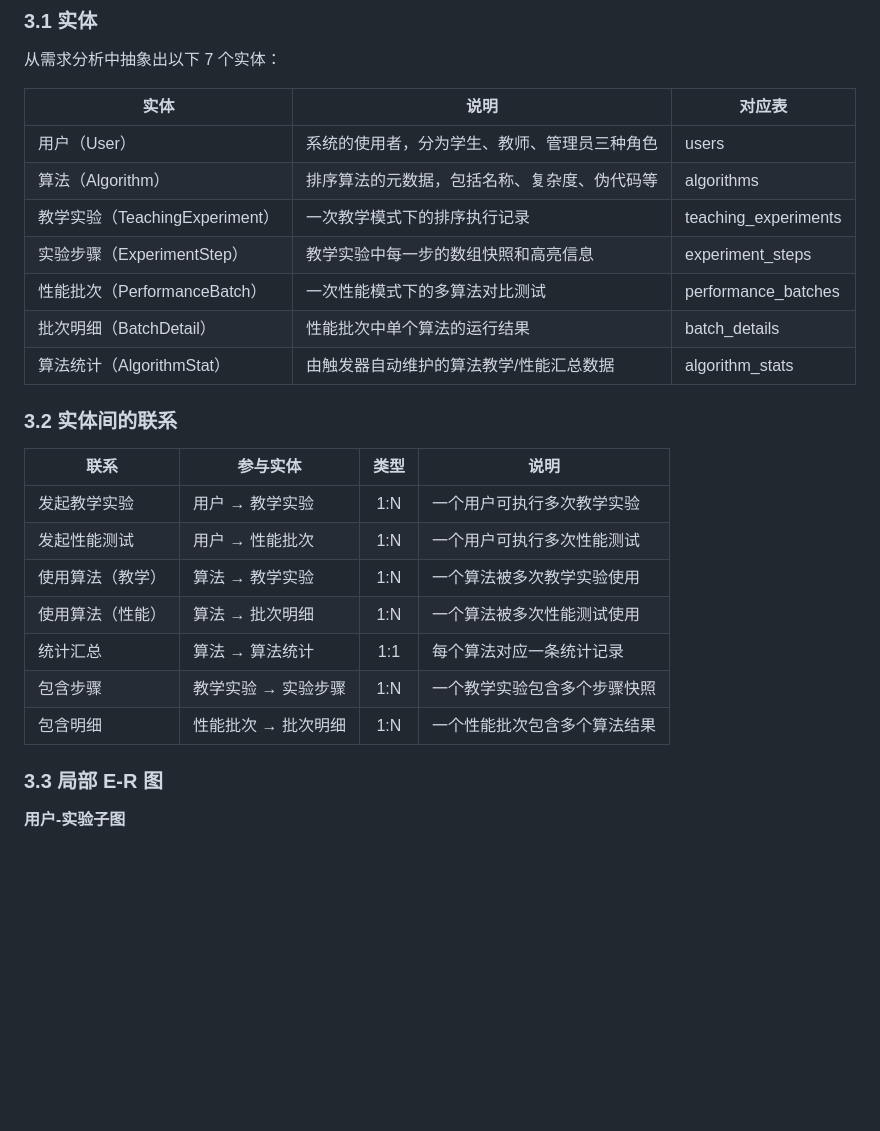
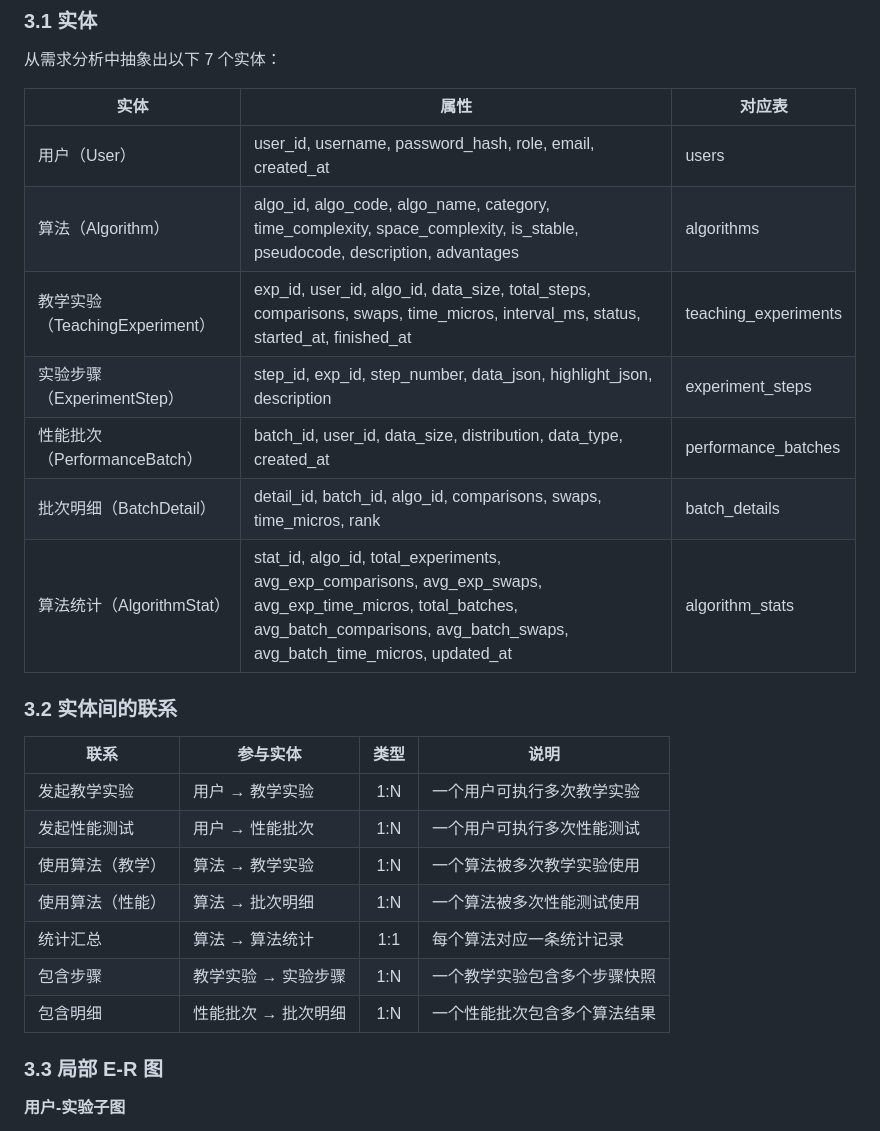
Before and after one commit to zhanzhan702/SortingAlgorithmVisualizationSystem, a Markdown page: 数据库课设文档.md, the part around the change. Rendered like a GitHub page; blank space fills up the shorter version.

Commit message:
docs: 3.1实体表改'说明'为'属性'，列出各实体的完整属性列表

```diff
--- a/数据库课设文档.md
+++ b/数据库课设文档.md
@@ -191,27 +191,27 @@ flowchart TB
 
 从需求分析中抽象出以下 7 个实体：
 
-| 实体 | 说明 | 对应表 |
+| 实体 | 属性 | 对应表 |
 |------|------|--------|
-| 用户（User） | 系统的使用者，分为学生、教师、管理员三种角色 | users |
-| 算法（Algorithm） | 排序算法的元数据，包括名称、复杂度、伪代码等 | algorithms |
-| 教学实验（TeachingExperiment） | 一次教学模式下的排序执行记录 | teaching_experiments |
-| 实验步骤（ExperimentStep） | 教学实验中每一步的数组快照和高亮信息 | experiment_steps |
-| 性能批次（PerformanceBatch） | 一次性能模式下的多算法对比测试 | performance_batches |
-| 批次明细（BatchDetail） | 性能批次中单个算法的运行结果 | batch_details |
-| 算法统计（AlgorithmStat） | 由触发器自动维护的算法教学/性能汇总数据 | algorithm_stats |
+| 用户（User） | user_id, username, password_hash, role, email, created_at | users |
+| 算法（Algorithm） | algo_id, algo_code, algo_name, category, time_complexity, space_complexity, is_stable, pseudocode, description, advantages | algorithms |
+| 教学实验（TeachingExperiment） | exp_id, user_id, algo_id, data_size, total_steps, comparisons, swaps, time_micros, interval_ms, status, started_at, finished_at | teaching_experiments |
+| 实验步骤（ExperimentStep） | step_id, exp_id, step_number, data_json, highlight_json, description | experiment_steps |
+| 性能批次（PerformanceBatch） | batch_id, user_id, data_size, distribution, data_type, created_at | performance_batches |
+| 批次明细（BatchDetail） | detail_id, batch_id, algo_id, comparisons, swaps, time_micros, rank | batch_details |
+| 算法统计（AlgorithmStat） | stat_id, algo_id, total_experiments, avg_exp_comparisons, avg_exp_swaps, avg_exp_time_micros, total_batches, avg_batch_comparisons, avg_batch_swaps, avg_batch_time_micros, updated_at | algorithm_stats |
 
 ### 3.2 实体间的联系
 
-| 联系 | 参与实体 | 类型 | 说明 |
-|------|---------|:---:|------|
-| 发起教学实验 | 用户 → 教学实验 | 1:N | 一个用户可执行多次教学实验 |
-| 发起性能测试 | 用户 → 性能批次 | 1:N | 一个用户可执行多次性能测试 |
-| 使用算法（教学） | 算法 → 教学实验 | 1:N | 一个算法被多次教学实验使用 |
-| 使用算法（性能） | 算法 → 批次明细 | 1:N | 一个算法被多次性能测试使用 |
-| 统计汇总 | 算法 → 算法统计 | 1:1 | 每个算法对应一条统计记录 |
-| 包含步骤 | 教学实验 → 实验步骤 | 1:N | 一个教学实验包含多个步骤快照 |
-| 包含明细 | 性能批次 → 批次明细 | 1:N | 一个性能批次包含多个算法结果 |
+| 联系             | 参与实体            | 类型 | 说明                         |
+| ---------------- | ------------------- | :--: | ---------------------------- |
+| 发起教学实验     | 用户 → 教学实验     | 1:N  | 一个用户可执行多次教学实验   |
+| 发起性能测试     | 用户 → 性能批次     | 1:N  | 一个用户可执行多次性能测试   |
+| 使用算法（教学） | 算法 → 教学实验     | 1:N  | 一个算法被多次教学实验使用   |
+| 使用算法（性能） | 算法 → 批次明细     | 1:N  | 一个算法被多次性能测试使用   |
+| 统计汇总         | 算法 → 算法统计     | 1:1  | 每个算法对应一条统计记录     |
+| 包含步骤         | 教学实验 → 实验步骤 | 1:N  | 一个教学实验包含多个步骤快照 |
+| 包含明细         | 性能批次 → 批次明细 | 1:N  | 一个性能批次包含多个算法结果 |
 
 ### 3.3 局部 E-R 图
 
```
